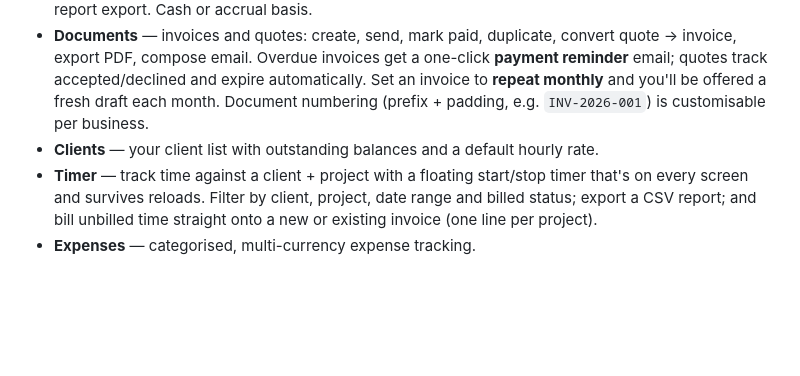
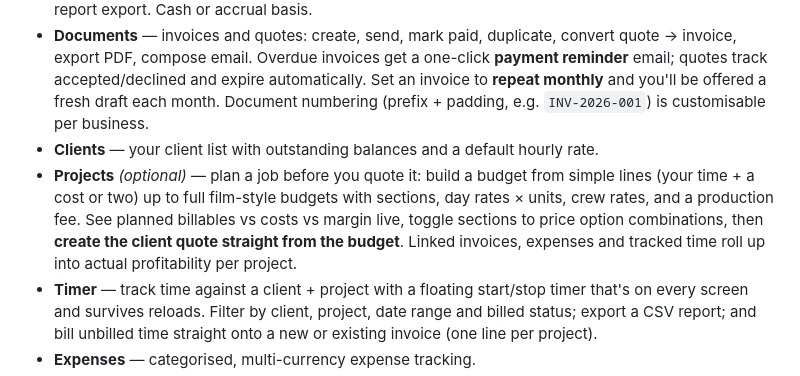
Before and after one commit to leebenjaminrael/simple-invoicing, a Markdown page: README.md, the part around the change. Drawn GitHub-style; blank space fills up the shorter version.

Commit message:
Deploy v1.16.0.0

```diff
--- a/README.md
+++ b/README.md
@@ -51,6 +51,7 @@ Running more than one business? **Settings → Businesses → + Add business.**
 - **Finances** — monthly revenue chart with goals, a **Profit & Loss statement** (gross and net profit, ex-VAT, with a net-profit-by-month trend), pipeline, ageing, top clients, VAT summary, and an accountant report export. Cash or accrual basis.
 - **Documents** — invoices and quotes: create, send, mark paid, duplicate, convert quote → invoice, export PDF, compose email. Overdue invoices get a one-click **payment reminder** email; quotes track accepted/declined and expire automatically. Set an invoice to **repeat monthly** and you'll be offered a fresh draft each month. Document numbering (prefix + padding, e.g. `INV-2026-001`) is customisable per business.
 - **Clients** — your client list with outstanding balances and a default hourly rate.
+- **Projects** *(optional)* — plan a job before you quote it: build a budget from simple lines (your time + a cost or two) up to full film-style budgets with sections, day rates × units, crew rates, and a production fee. See planned billables vs costs vs margin live, toggle sections to price option combinations, then **create the client quote straight from the budget**. Linked invoices, expenses and tracked time roll up into actual profitability per project.
 - **Timer** — track time against a client + project with a floating start/stop timer that's on every screen and survives reloads. Filter by client, project, date range and billed status; export a CSV report; and bill unbilled time straight onto a new or existing invoice (one line per project).
 - **Expenses** — categorised, multi-currency expense tracking.
 - **Reconcile** — drop a bank statement as **CSV or PDF**; it auto-matches payments to invoices, flags fees and transfers, and suggests expenses. Unknown layout? A one-time column-mapping wizard remembers it for next time. (PDF works for digital/text statements; scanned or photographed statements aren't supported — use CSV.)
```
